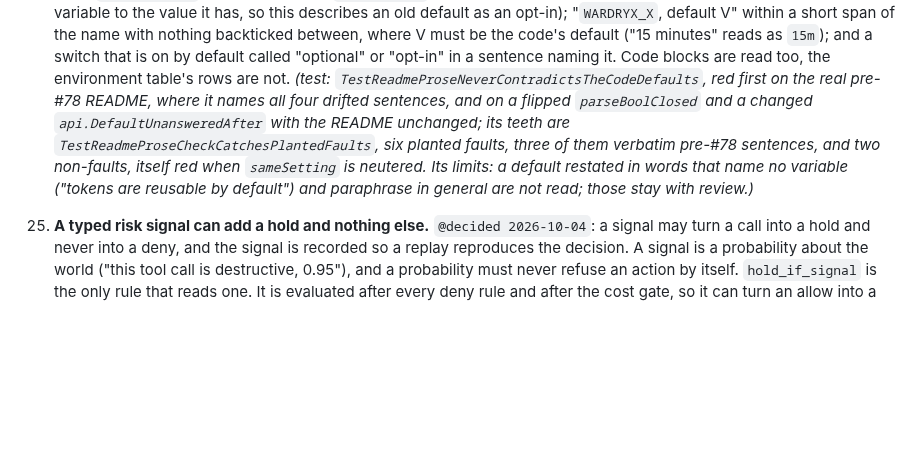
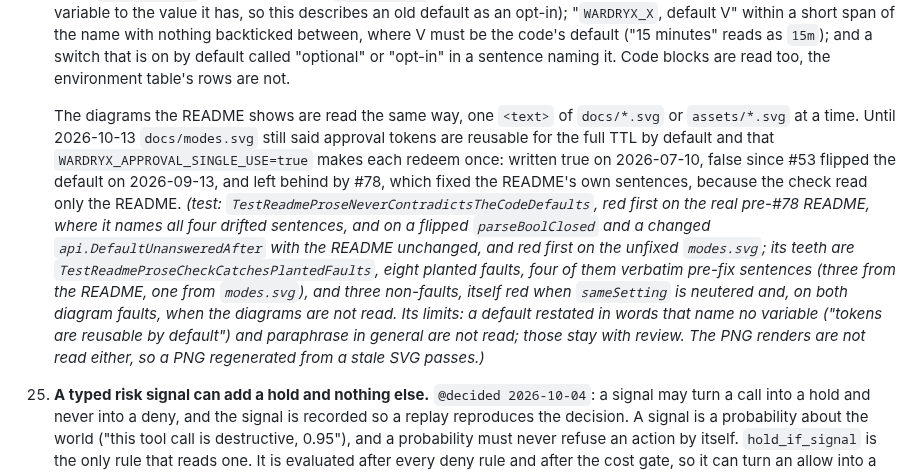
Before and after one commit to TAIPANBOX/wardryx, a Markdown page: CLAUDE.md, the part around the change. Drawn GitHub-style; blank space fills up the shorter version.

```diff
--- a/CLAUDE.md
+++ b/CLAUDE.md
@@ -740,15 +740,26 @@ decision outcome and every exported signature identical.
     ("15 minutes" reads as `15m`); and a switch that is on by default called
     "optional" or "opt-in" in a sentence naming it. Code blocks are read
     too, the environment table's rows are not.
+
+    The diagrams the README shows are read the same way, one `<text>` of
+    `docs/*.svg` or `assets/*.svg` at a time. Until 2026-10-13
+    `docs/modes.svg` still said approval tokens are reusable for the full TTL
+    by default and that `WARDRYX_APPROVAL_SINGLE_USE=true` makes each redeem
+    once: written true on 2026-07-10, false since #53 flipped the default on
+    2026-09-13, and left behind by #78, which fixed the README's own
+    sentences, because the check read only the README.
     *(test: `TestReadmeProseNeverContradictsTheCodeDefaults`, red first on
     the real pre-#78 README, where it names all four drifted sentences, and
     on a flipped `parseBoolClosed` and a changed `api.DefaultUnansweredAfter`
-    with the README unchanged; its teeth are
-    `TestReadmeProseCheckCatchesPlantedFaults`, six planted faults, three of
-    them verbatim pre-#78 sentences, and two non-faults, itself red when
-    `sameSetting` is neutered. Its limits: a default restated in words that
-    name no variable ("tokens are reusable by default") and paraphrase in
-    general are not read; those stay with review.)*
+    with the README unchanged, and red first on the unfixed `modes.svg`; its
+    teeth are `TestReadmeProseCheckCatchesPlantedFaults`, eight planted
+    faults, four of them verbatim pre-fix sentences (three from the README,
+    one from `modes.svg`), and three non-faults, itself red when
+    `sameSetting` is neutered and, on both diagram faults, when the diagrams
+    are not read. Its limits: a default restated in words that name no
+    variable ("tokens are reusable by default") and paraphrase in general are
+    not read; those stay with review. The PNG renders are not read either, so
+    a PNG regenerated from a stale SVG passes.)*
 
 25. **A typed risk signal can add a hold and nothing else.** `@decided
     2026-10-04`: a signal may turn a call into a hold and never into a deny, and
```
Also changed, not shown: README.md (+4 -4 lines), docs/architecture.png, docs/decisions.png, docs/modes.png, 6 other files.
